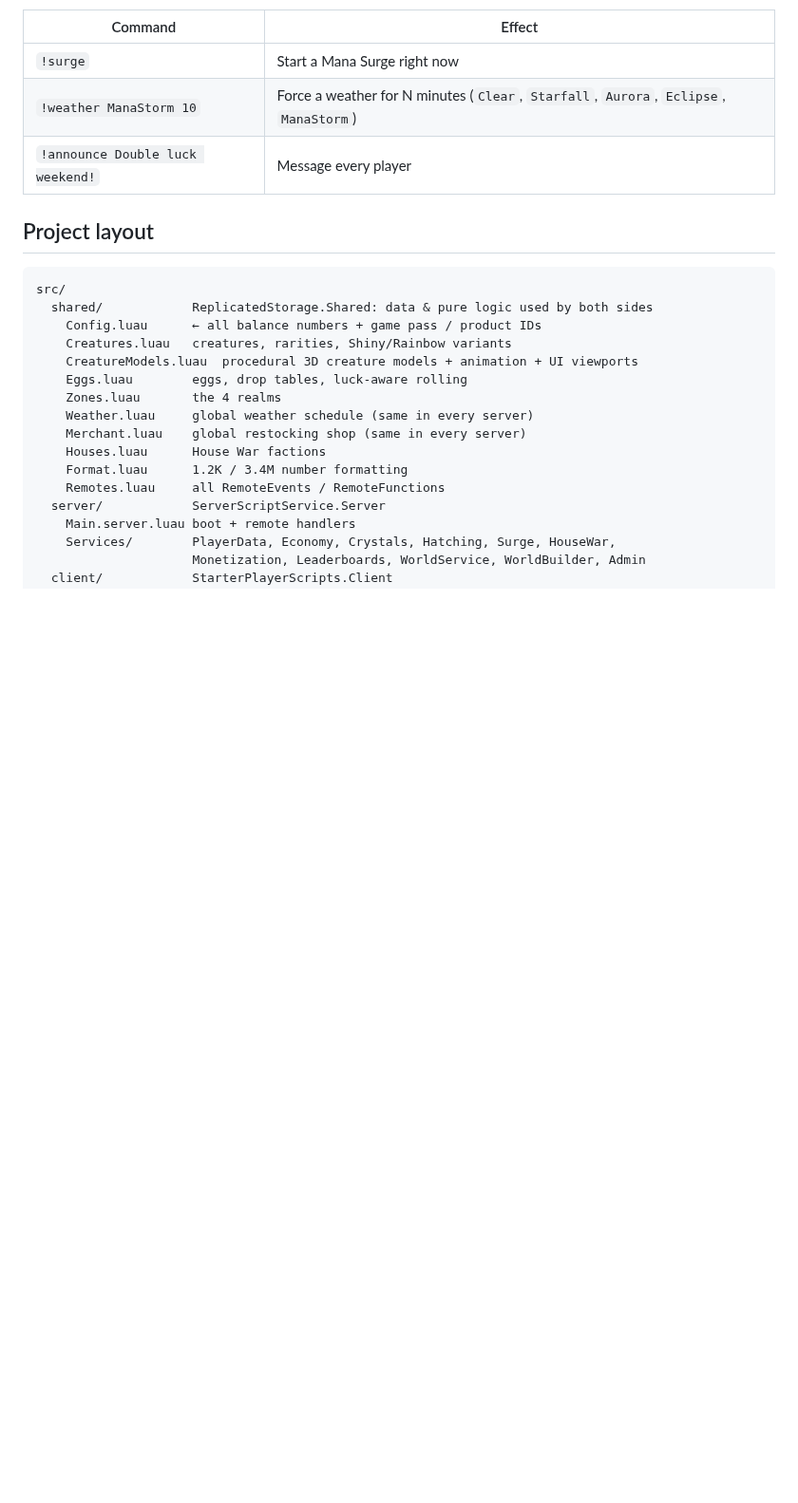
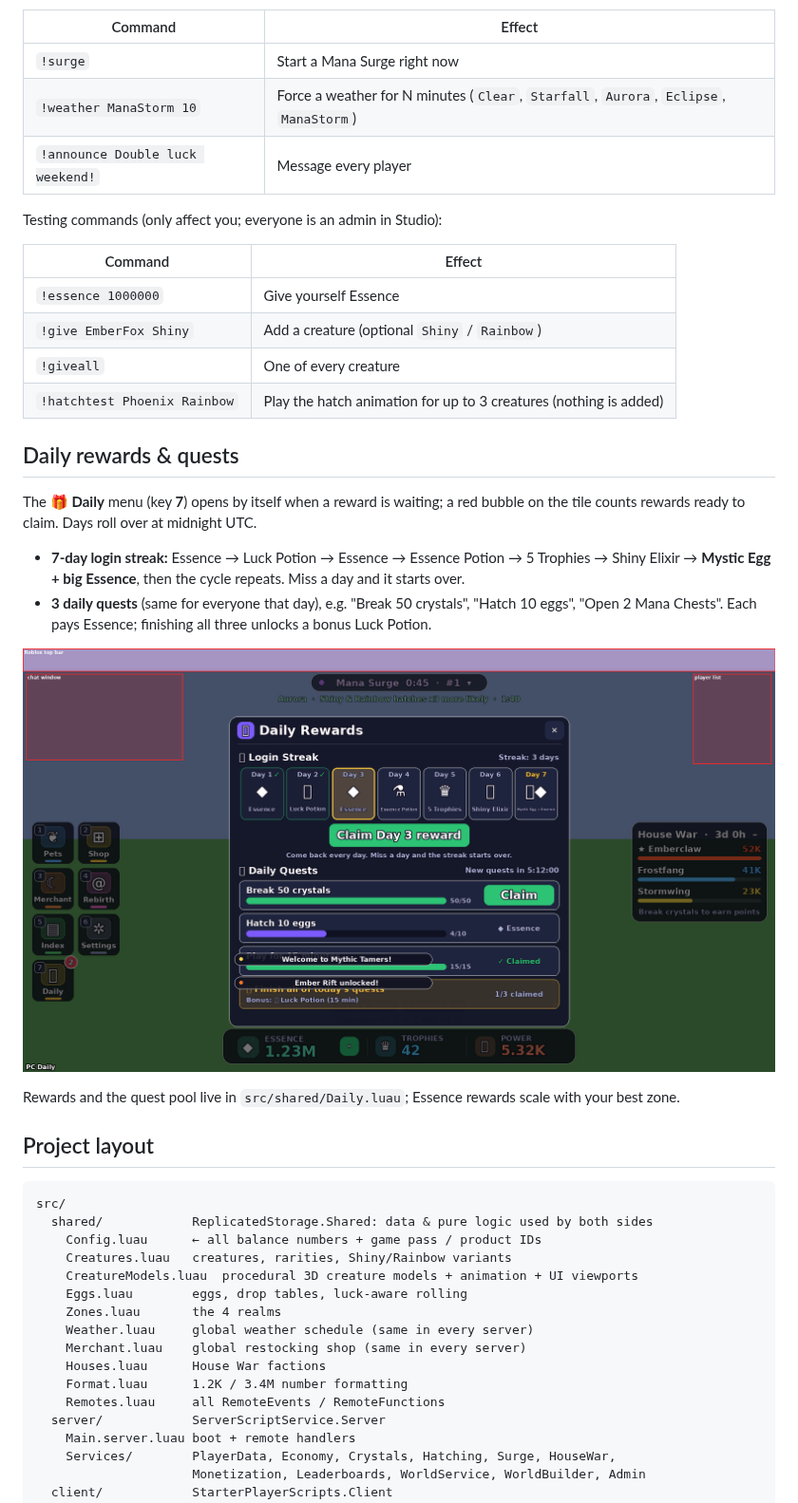
Before and after one commit to jacklukasmith-cloud/roblox, a Markdown page: README.md, the part around one of its changes. Shown at 95% size. Drawn GitHub-style; pictures changed too: docs/images/ui-daily.png (added); blank space fills up the shorter version.

Commit message:
Daily rewards: 7-day login streak and daily quests
- Shared.Daily: streak rewards (day 7 = Mystic Egg + Essence), quest pool,
  3 quests per day picked by date, bonus for finishing all three
- DailyRewards service: streak/quest state in player data, progress tracked
  from crystal/chest breaks, hatches, Rare+ hatches, merchant buys and
  play time; ClaimDaily / ClaimQuest remotes
- Hatching.MysticHatch helper shared by the merchant and daily rewards
- Daily panel (menu key 7) with streak tiles, quest progress bars and claim
  buttons; opens on join when a reward is waiting; red badge on the tile

Co-Authored-By: Claude Opus 5.5 <noreply@anthropic.com>
Claude-Session: https://claude.ai/code/session_0171CJcUrY18zHLfn1dEcNVu

````diff
--- a/README.md
+++ b/README.md
@@ -89,6 +89,29 @@ Broadcast to **every server** at once, like Grow a Garden's "admin abuse" events
 | `!weather ManaStorm 10` | Force a weather for N minutes (`Clear`, `Starfall`, `Aurora`, `Eclipse`, `ManaStorm`) |
 | `!announce Double luck weekend!` | Message every player |
 
+Testing commands (only affect you; everyone is an admin in Studio):
+
+| Command | Effect |
+|---|---|
+| `!essence 1000000` | Give yourself Essence |
+| `!give EmberFox Shiny` | Add a creature (optional `Shiny` / `Rainbow`) |
+| `!giveall` | One of every creature |
+| `!hatchtest Phoenix Rainbow` | Play the hatch animation for up to 3 creatures (nothing is added) |
+
+## Daily rewards & quests
+
+The **🎁 Daily** menu (key **7**) opens by itself when a reward is waiting; a red bubble on the
+tile counts rewards ready to claim. Days roll over at midnight UTC.
+
+- **7-day login streak:** Essence → Luck Potion → Essence → Essence Potion → 5 Trophies → Shiny
+  Elixir → **Mystic Egg + big Essence**, then the cycle repeats. Miss a day and it starts over.
+- **3 daily quests** (same for everyone that day), e.g. "Break 50 crystals", "Hatch 10 eggs",
+  "Open 2 Mana Chests". Each pays Essence; finishing all three unlocks a bonus Luck Potion.
+
+![Daily](docs/images/ui-daily.png)
+
+Rewards and the quest pool live in `src/shared/Daily.luau`; Essence rewards scale with your best zone.
+
 ## Project layout
 
 ```
````
Also changed, not shown: other parts of README.md (+1 -1 lines), docs/images/ui-pc.png, docs/images/ui-phone.png, docs/images/ui-tablet.png, 10 other files.
